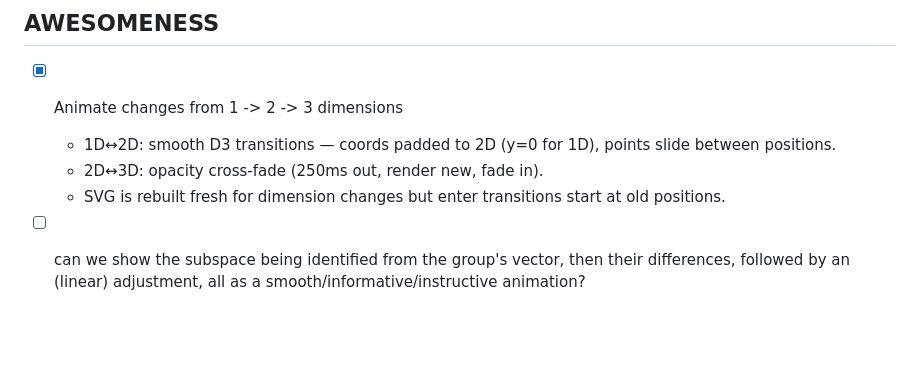
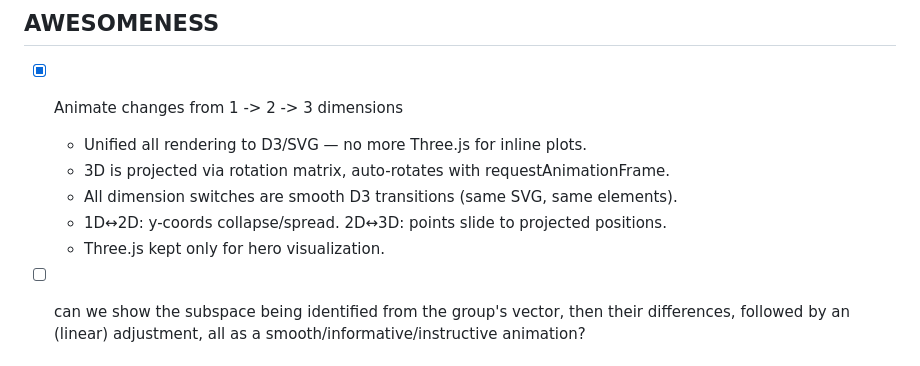
Before and after one commit to timvieira/steering-embeddings, a Markdown page: TODO.md, the part around the change. GitHub-like rendering; blank space fills up the shorter version.

Commit message:
Update TODO: dimension animations now use unified D3 rendering
Co-Authored-By: Claude Opus 4.6 (1M context) <noreply@anthropic.com>

```diff
--- a/TODO.md
+++ b/TODO.md
@@ -40,9 +40,11 @@
 
 ## AWESOMENESS
 - [x] Animate changes from 1 -> 2 -> 3 dimensions
-  - 1D↔2D: smooth D3 transitions — coords padded to 2D (y=0 for 1D), points slide between positions.
-  - 2D↔3D: opacity cross-fade (250ms out, render new, fade in).
-  - SVG is rebuilt fresh for dimension changes but enter transitions start at old positions.
+  - Unified all rendering to D3/SVG — no more Three.js for inline plots.
+  - 3D is projected via rotation matrix, auto-rotates with requestAnimationFrame.
+  - All dimension switches are smooth D3 transitions (same SVG, same elements).
+  - 1D↔2D: y-coords collapse/spread. 2D↔3D: points slide to projected positions.
+  - Three.js kept only for hero visualization.
 
 - [ ] can we show the subspace being identified from the group's vector, then
   their differences, followed by an (linear) adjustment, all as a
```
